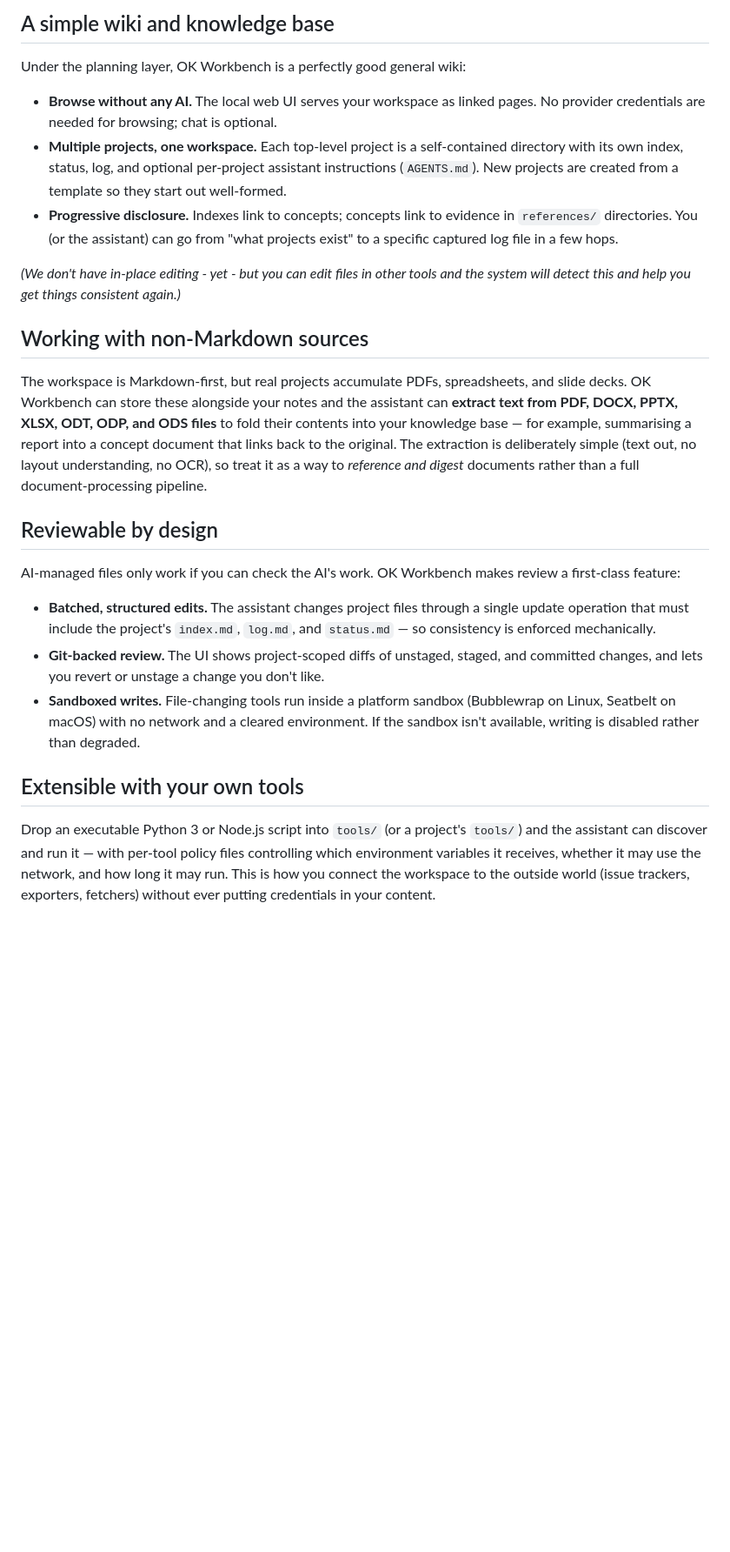
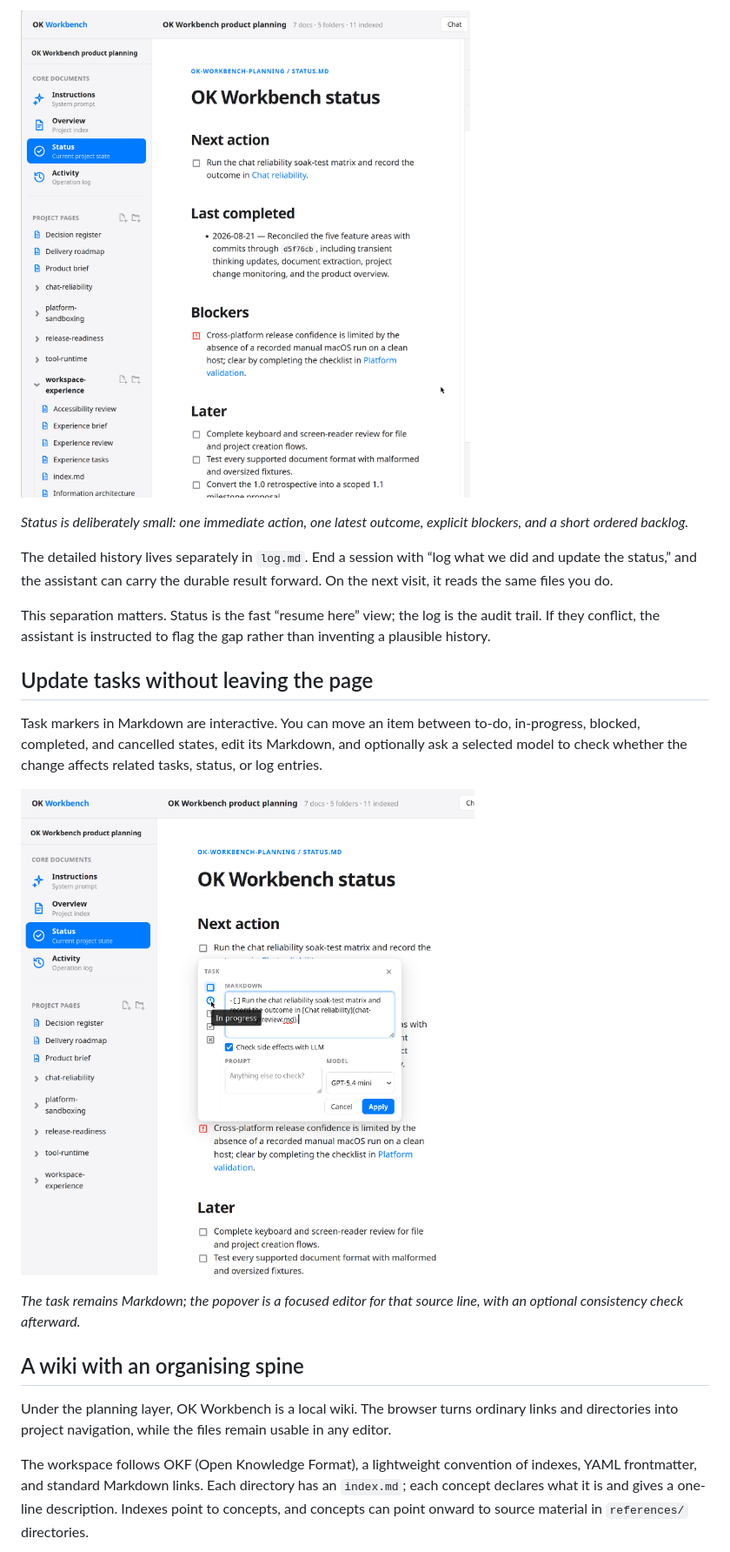
Before and after one commit to edoloughlin/ok-workbench, a Markdown page: docs/OVERVIEW.md, the part around one of its changes. Shown at 87% size. GitHub-like rendering; blank space fills up the shorter version.

```diff
--- a/docs/OVERVIEW.md
+++ b/docs/OVERVIEW.md
@@ -57,54 +42,38 @@ and status disagree, you hear about it instead of getting a plausible fiction.
 
-## A simple wiki and knowledge base
+![A project status page with one next action, the latest completed work, a blocker, and later tasks](images/project-status-example.png)
 
-Under the planning layer, OK Workbench is a perfectly good general wiki:
+*Status is deliberately small: one immediate action, one latest outcome,
+explicit blockers, and a short ordered backlog.*
 
-- **Browse without any AI.** The local web UI serves your workspace as linked
-  pages. No provider credentials are needed for browsing; chat is optional.
-- **Multiple projects, one workspace.** Each top-level project is a
-  self-contained directory with its own index, status, log, and optional
-  per-project assistant instructions (`AGENTS.md`). New projects are created
-  from a template so they start out well-formed.
-- **Progressive disclosure.** Indexes link to concepts; concepts link to
-  evidence in `references/` directories. You (or the assistant) can go from
-  "what projects exist" to a specific captured log file in a few hops.
+The detailed history lives separately in `log.md`. End a session with “log what
+we did and update the status,” and the assistant can carry the durable result
+forward. On the next visit, it reads the same files you do.
 
-*(We don't have in-place editing - yet - but you can edit files in other tools
-and the system will detect this and help you get things consistent again.)*
+This separation matters. Status is the fast “resume here” view; the log is the
+audit trail. If they conflict, the assistant is instructed to flag the gap
+rather than inventing a plausible history.
 
-## Working with non-Markdown sources
+## Update tasks without leaving the page
 
-The workspace is Markdown-first, but real projects accumulate PDFs,
-spreadsheets, and slide decks. OK Workbench can store these alongside your
-notes and the assistant can **extract text from PDF, DOCX, PPTX, XLSX, ODT,
-ODP, and ODS files** to fold their contents into your knowledge base — for
-example, summarising a report into a concept document that links back to the
-original. The extraction is deliberately simple (text out, no layout
-understanding, no OCR), so treat it as a way to *reference and digest*
-documents rather than a full document-processing pipeline.
+Task markers in Markdown are interactive. You can move an item between to-do,
+in-progress, blocked, completed, and cancelled states, edit its Markdown, and
+optionally ask a selected model to check whether the change affects related
+tasks, status, or log entries.
 
-## Reviewable by design
+![The task editor changing a Markdown task to in progress and offering an AI side-effect check](images/todo-edit-example.png)
 
-AI-managed files only work if you can check the AI's work. OK Workbench makes
-review a first-class feature:
+*The task remains Markdown; the popover is a focused editor for that source
+line, with an optional consistency check afterward.*
 
-- **Batched, structured edits.** The assistant changes project files through a
-  single update operation that must include the project's `index.md`,
-  `log.md`, and `status.md` — so consistency is enforced mechanically.
-- **Git-backed review.** The UI shows project-scoped diffs of unstaged,
-  staged, and committed changes, and lets you revert or unstage a change you
-  don't like.
-- **Sandboxed writes.** File-changing tools run inside a platform sandbox
-  (Bubblewrap on Linux, Seatbelt on macOS) with no network and a cleared
-  environment. If the sandbox isn't available, writing is disabled rather
-  than degraded.
+## A wiki with an organising spine
 
-## Extensible with your own tools
+Under the planning layer, OK Workbench is a local wiki. The browser turns
+ordinary links and directories into project navigation, while the files remain
+usable in any editor.
 
-Drop an executable Python 3 or Node.js script into `tools/` (or a project's
-`tools/`) and the assistant can discover and run it — with per-tool policy
-files controlling which environment variables it receives, whether it may use
-the network, and how long it may run. This is how you connect the workspace to
-the outside world (issue trackers, exporters, fetchers) without ever putting
-credentials in your content.
+The workspace follows OKF (Open Knowledge Format), a lightweight convention of
+indexes, YAML frontmatter, and standard Markdown links. Each directory has an
+`index.md`; each concept declares what it is and gives a one-line description.
+Indexes point to concepts, and concepts can point onward to source material in
+`references/` directories.
 
```
Also changed, not shown: other parts of docs/OVERVIEW.md (+151 -59 lines).
